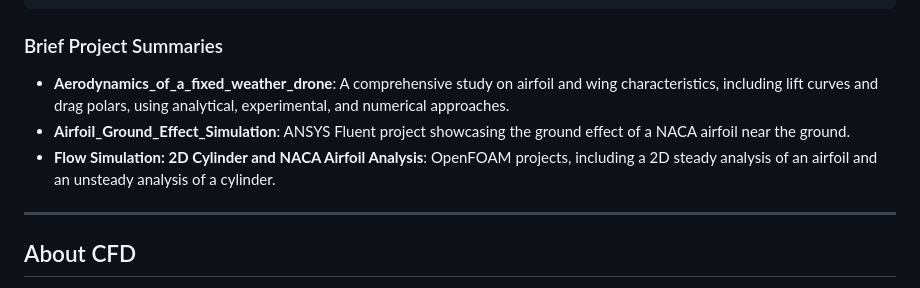
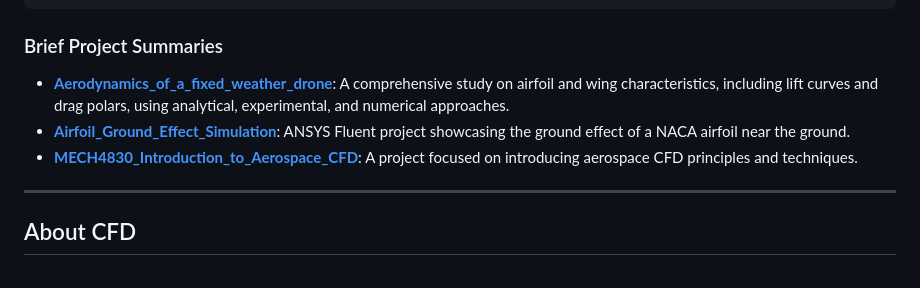
Before and after one commit to Selim-SHERIF/Portfolio, a Markdown page: CFD_and_Aerodynamics/README.md, the part around the change. GitHub-like rendering.

````diff
--- a/CFD_and_Aerodynamics/README.md
+++ b/CFD_and_Aerodynamics/README.md
@@ -43,9 +43,9 @@ CFD_and_Aerodynamics/
 ```
 ### Brief Project Summaries
 
-- **Aerodynamics_of_a_fixed_weather_drone**: A comprehensive study on airfoil and wing characteristics, including lift curves and drag polars, using analytical, experimental, and numerical approaches.
-- **Airfoil_Ground_Effect_Simulation**: ANSYS Fluent project showcasing the ground effect of a NACA airfoil near the ground.
-- **Flow Simulation: 2D Cylinder and NACA Airfoil Analysis**: OpenFOAM projects, including a 2D steady analysis of an airfoil and an unsteady analysis of a cylinder.
+- **[Aerodynamics_of_a_fixed_weather_drone](./Aerodynamics_of_a_fixed_weather_drone)**: A comprehensive study on airfoil and wing characteristics, including lift curves and drag polars, using analytical, experimental, and numerical approaches.
+- **[Airfoil_Ground_Effect_Simulation](./Airfoil_Ground_Effect_Simulation)**: ANSYS Fluent project showcasing the ground effect of a NACA airfoil near the ground.
+- **[MECH4830_Introduction_to_Aerospace_CFD](./MECH4830_Introduction_to_Aerospace_CFD)**: A project focused on introducing aerospace CFD principles and techniques.
 
 ---
 ## About CFD
````
